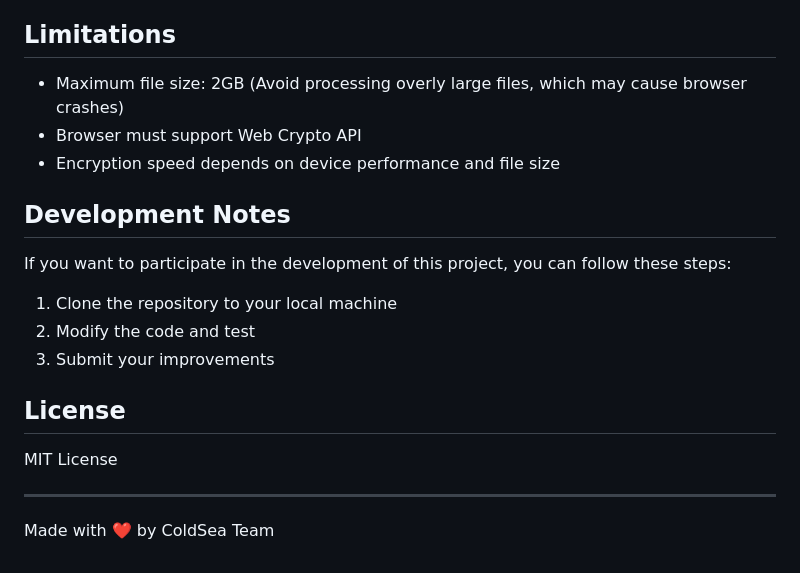
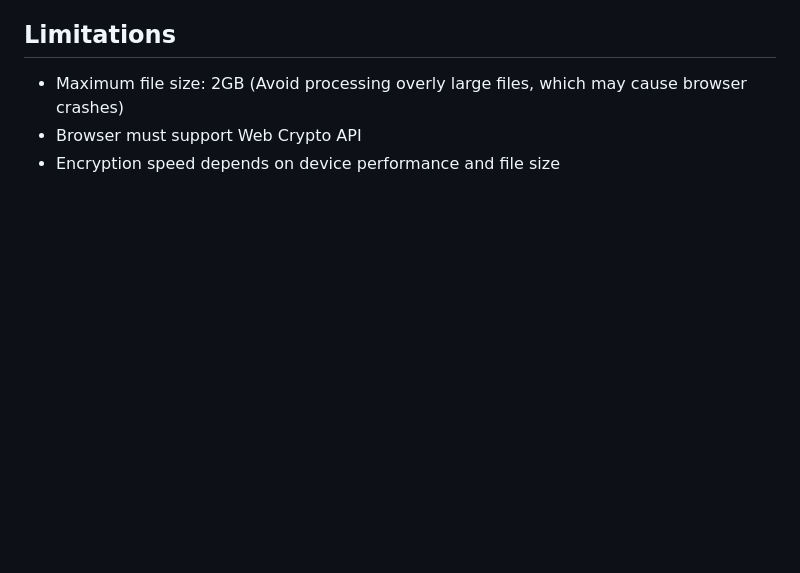
Before and after one commit to landeyucc/venc, a Markdown page: README.md, the part around the change. Drawn GitHub-style; blank space fills up the shorter version.

Commit message:
Update README.md
Co-Authored-By: Lande Yu <lande@vl-a.com>

```diff
--- a/README.md
+++ b/README.md
@@ -118,19 +118,3 @@ There are two decryption methods:
 - Maximum file size: 2GB (Avoid processing overly large files, which may cause browser crashes)
 - Browser must support Web Crypto API
 - Encryption speed depends on device performance and file size
-
-## Development Notes
-
-If you want to participate in the development of this project, you can follow these steps:
-
-1. Clone the repository to your local machine
-2. Modify the code and test
-3. Submit your improvements
-
-## License
-
-MIT License
-
----
-
-Made with ❤️ by ColdSea Team
```
